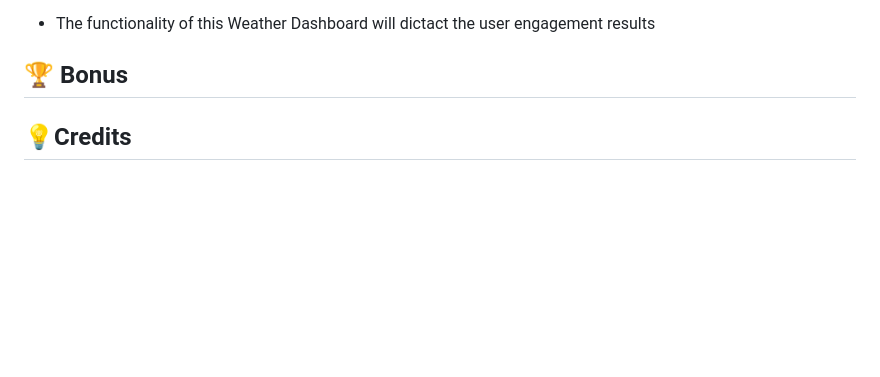
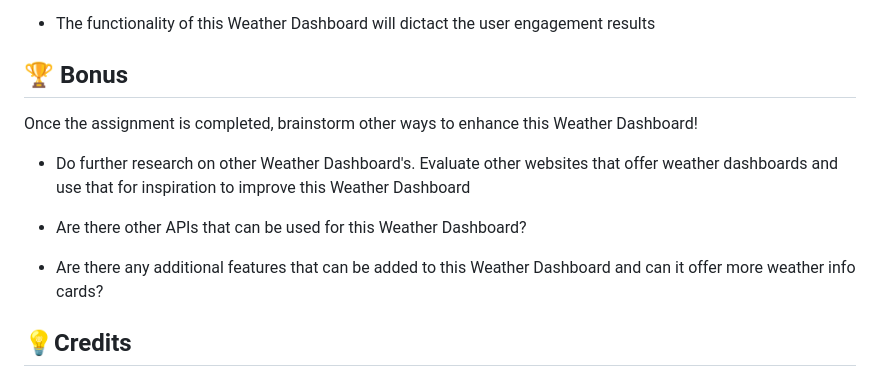
Before and after one commit to mayamccann/Weather-Dashboard, a Markdown page: README.md, the part around the change. GitHub-like rendering; blank space fills up the shorter version.

Commit message:
Add Bonus to README

```diff
--- a/README.md
+++ b/README.md
@@ -60,6 +60,13 @@ This assignment forces you to utilize advanced JavaScript, HTML and CSS skills t
 
 ## 🏆 Bonus
 
+Once the assignment is completed, brainstorm other ways to enhance this Weather Dashboard!
+
+* Do further research on other Weather Dashboard's. Evaluate other websites that offer weather dashboards and use that for inspiration to improve this Weather Dashboard
+
+* Are there other APIs that can be used for this Weather Dashboard?
+
+* Are there any additional features that can be added to this Weather Dashboard and can it offer more weather info cards?
 
 
 ## 💡Credits
```
